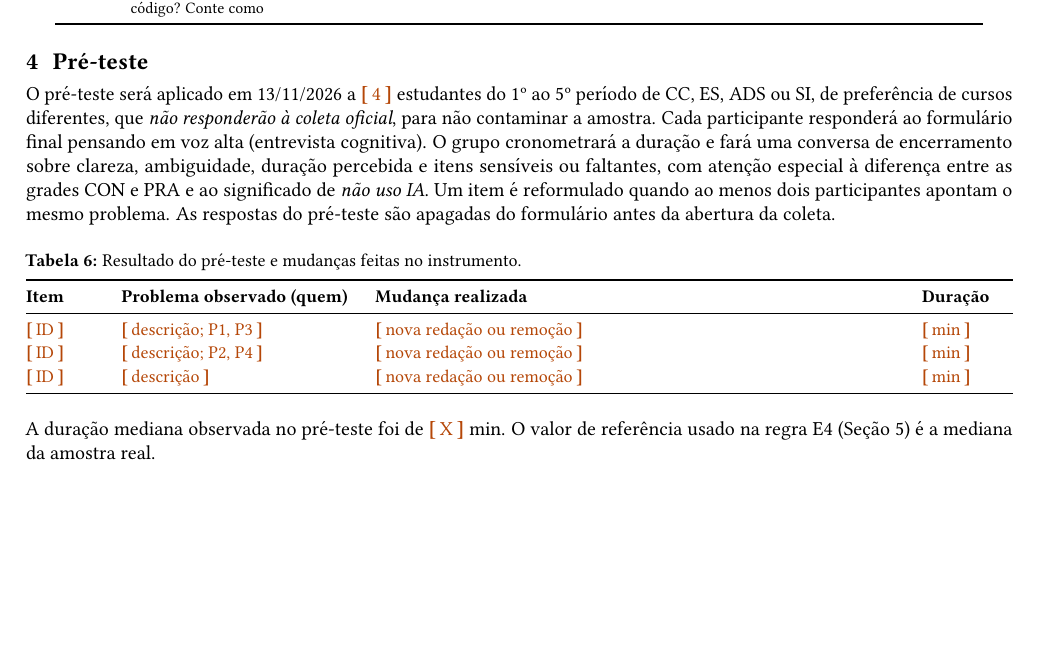
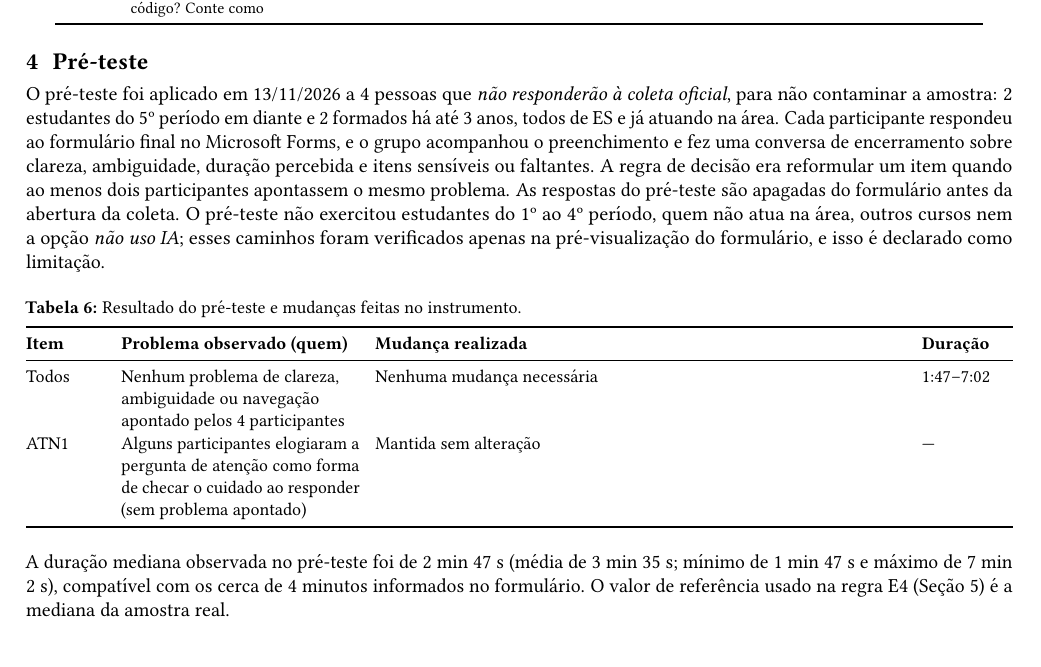
Before and after one commit to guicostak/Trabalho-Final-Survey, a LaTeX document (protocolo/protocolo.tex): part of page 3 of 6, cut so that both start at the same text, the shorter picture padded with empty space. Compiled offline with pdfLaTeX.

Commit message:
Preenche o pré-teste no protocolo: 4 participantes, sem problemas apontados
Duração 1:47–7:02 (mediana 2:47, média 3:35); nenhum campo pendente.

Co-Authored-By: Claude Sonnet 5.5 <noreply@anthropic.com>

```diff
--- a/protocolo/protocolo.tex
+++ b/protocolo/protocolo.tex
@@ -230,7 +230,7 @@ ABR & A IA mudou o equilíbrio entre entender conceitos e praticar a escrita de
 % =====================================================================
 \Needspace{5\baselineskip}\section{Pré-teste}
 
-O pré-teste será aplicado em 13/11/2026 a \pend{4} estudantes do 1º ao 5º período de CC, ES, ADS ou SI, de preferência de cursos diferentes, que \emph{não responderão à coleta oficial}, para não contaminar a amostra. Cada participante responderá ao formulário final pensando em voz alta (entrevista cognitiva). O grupo cronometrará a duração e fará uma conversa de encerramento sobre clareza, ambiguidade, duração percebida e itens sensíveis ou faltantes, com atenção especial à diferença entre as grades CON e PRA e ao significado de \emph{não uso IA}. Um item é reformulado quando ao menos dois participantes apontam o mesmo problema. As respostas do pré-teste são apagadas do formulário antes da abertura da coleta.
+O pré-teste foi aplicado em 13/11/2026 a 4 pessoas que \emph{não responderão à coleta oficial}, para não contaminar a amostra: 2 estudantes do 5º período em diante e 2 formados há até 3 anos, todos de ES e já atuando na área. Cada participante respondeu ao formulário final no Microsoft Forms, e o grupo acompanhou o preenchimento e fez uma conversa de encerramento sobre clareza, ambiguidade, duração percebida e itens sensíveis ou faltantes. A regra de decisão era reformular um item quando ao menos dois participantes apontassem o mesmo problema. As respostas do pré-teste são apagadas do formulário antes da abertura da coleta. O pré-teste não exercitou estudantes do 1º ao 4º período, quem não atua na área, outros cursos nem a opção \emph{não uso IA}; esses caminhos foram verificados apenas na pré-visualização do formulário, e isso é declarado como limitação.
 
 \begin{table}[H]
 \centering\small
@@ -239,14 +239,13 @@ O pré-teste será aplicado em 13/11/2026 a \pend{4} estudantes do 1º ao 5º pe
 \toprule
 \thead{Item} & \thead{Problema observado (quem)} & \thead{Mudança realizada} & \thead{Duração} \\
 \midrule
-\pend{ID} & \pend{descrição; P1, P3} & \pend{nova redação ou remoção} & \pend{min} \\
-\pend{ID} & \pend{descrição; P2, P4} & \pend{nova redação ou remoção} & \pend{min} \\
-\pend{ID} & \pend{descrição} & \pend{nova redação ou remoção} & \pend{min} \\
+Todos & Nenhum problema de clareza, ambiguidade ou navegação apontado pelos 4 participantes & Nenhuma mudança necessária & 1:47–7:02 \\
+ATN1 & Alguns participantes elogiaram a pergunta de atenção como forma de checar o cuidado ao responder (sem problema apontado) & Mantida sem alteração & --- \\
 \bottomrule
 \end{tabularx}
 \end{table}
 \vspace{-1ex}
-A duração mediana observada no pré-teste foi de \pend{X} min. O valor de referência usado na regra E4 (Seção~5) é a mediana da amostra real.
+A duração mediana observada no pré-teste foi de 2 min 47 s (média de 3 min 35 s; mínimo de 1 min 47 s e máximo de 7 min 2 s), compatível com os cerca de 4 minutos informados no formulário. O valor de referência usado na regra E4 (Seção~5) é a mediana da amostra real.
 
 % =====================================================================
 \Needspace{5\baselineskip}\section{Plano de análise}
```
Also changed, not shown: README.md, protocolo/protocolo.pdf.
